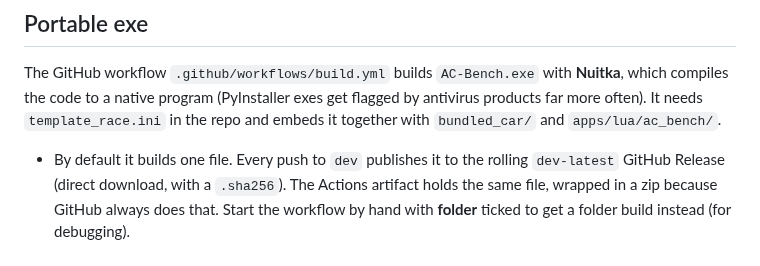
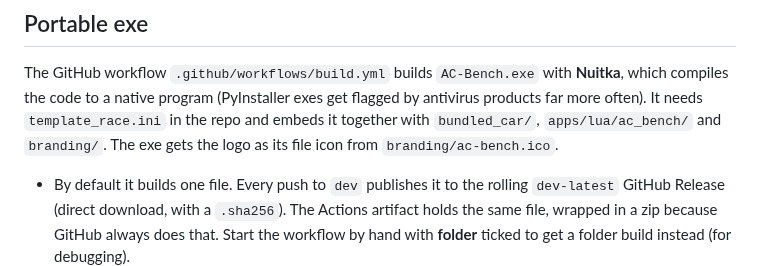
Before and after one commit to yiyirob973/AC-Bench-Desktop, a Markdown page: README.md, the part around one of its changes. Drawn GitHub-style.

```diff
--- a/README.md
+++ b/README.md
@@ -154,7 +181,8 @@ server with `python server.py set-env --from track_reference.json`. Players then
 
 The GitHub workflow `.github/workflows/build.yml` builds `AC-Bench.exe` with **Nuitka**, which compiles the code to a
 native program (PyInstaller exes get flagged by antivirus products far more often). It needs `template_race.ini` in the
-repo and embeds it together with `bundled_car/` and `apps/lua/ac_bench/`.
+repo and embeds it together with `bundled_car/`, `apps/lua/ac_bench/` and `branding/`. The exe gets the logo as its file icon
+from `branding/ac-bench.ico`.
 
 - By default it builds one file. Every push to `dev` publishes it to the rolling `dev-latest` GitHub Release (direct
   download, with a `.sha256`). The Actions artifact holds the same file, wrapped in a zip because GitHub always does that.
```
Also changed, not shown: other parts of README.md (+34 -2 lines), branding/ac-bench.png (added), branding/header.png (added), 5 other files.
